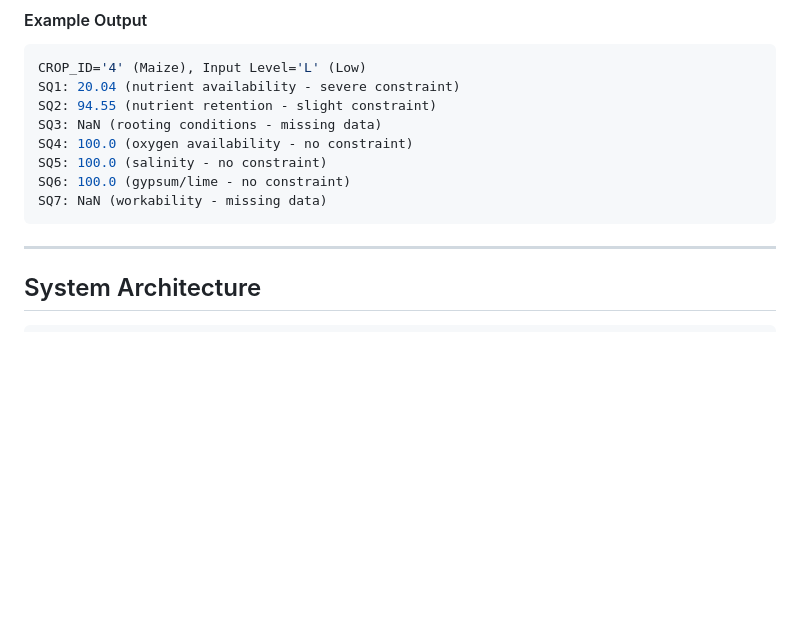
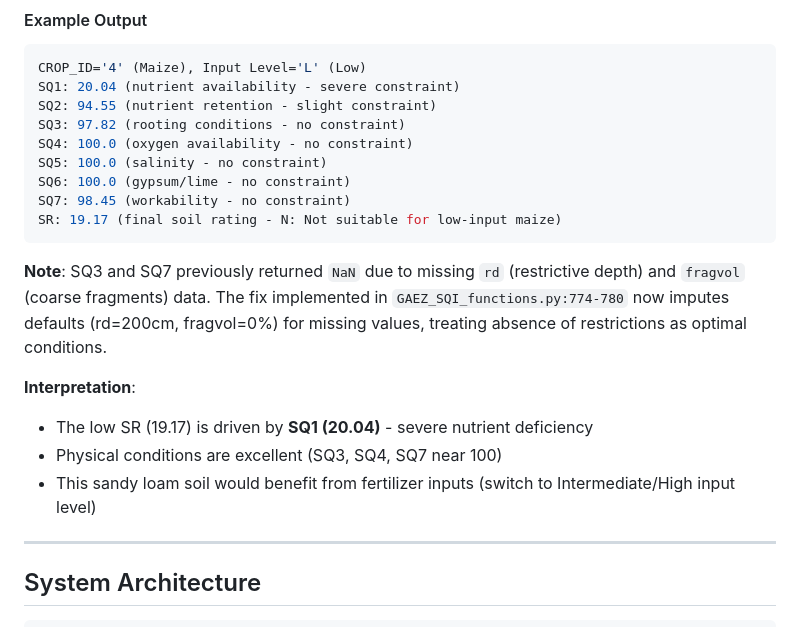
Before and after one commit to jjmaynard/us_gaez_api, a Markdown page: code/US_scripts/README.md, the part around one of its changes. Drawn GitHub-style; blank space fills up the shorter version.

````diff
--- a/code/US_scripts/README.md
+++ b/code/US_scripts/README.md
@@ -261,12 +261,20 @@ End-to-end workflow demonstration.
 CROP_ID='4' (Maize), Input Level='L' (Low)
 SQ1: 20.04 (nutrient availability - severe constraint)
 SQ2: 94.55 (nutrient retention - slight constraint)
-SQ3: NaN (rooting conditions - missing data)
+SQ3: 97.82 (rooting conditions - no constraint)
 SQ4: 100.0 (oxygen availability - no constraint)
 SQ5: 100.0 (salinity - no constraint)
 SQ6: 100.0 (gypsum/lime - no constraint)
-SQ7: NaN (workability - missing data)
+SQ7: 98.45 (workability - no constraint)
+SR: 19.17 (final soil rating - N: Not suitable for low-input maize)
 ```
+
+**Note**: SQ3 and SQ7 previously returned `NaN` due to missing `rd` (restrictive depth) and `fragvol` (coarse fragments) data. The fix implemented in `GAEZ_SQI_functions.py:774-780` now imputes defaults (rd=200cm, fragvol=0%) for missing values, treating absence of restrictions as optimal conditions.
+
+**Interpretation**:
+- The low SR (19.17) is driven by **SQ1 (20.04)** - severe nutrient deficiency
+- Physical conditions are excellent (SQ3, SQ4, SQ7 near 100)
+- This sandy loam soil would benefit from fertilizer inputs (switch to Intermediate/High input level)
 
 ---
 
````
Also changed, not shown: other parts of code/US_scripts/README.md (+34 -0 lines).
